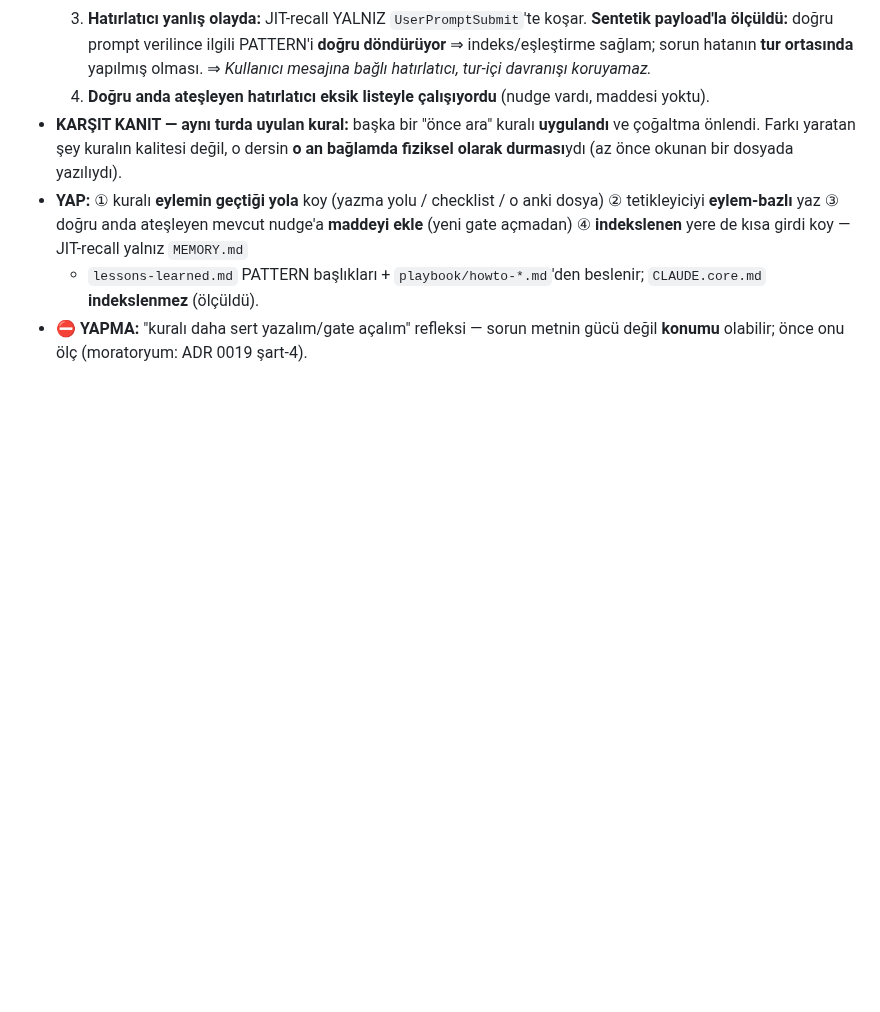
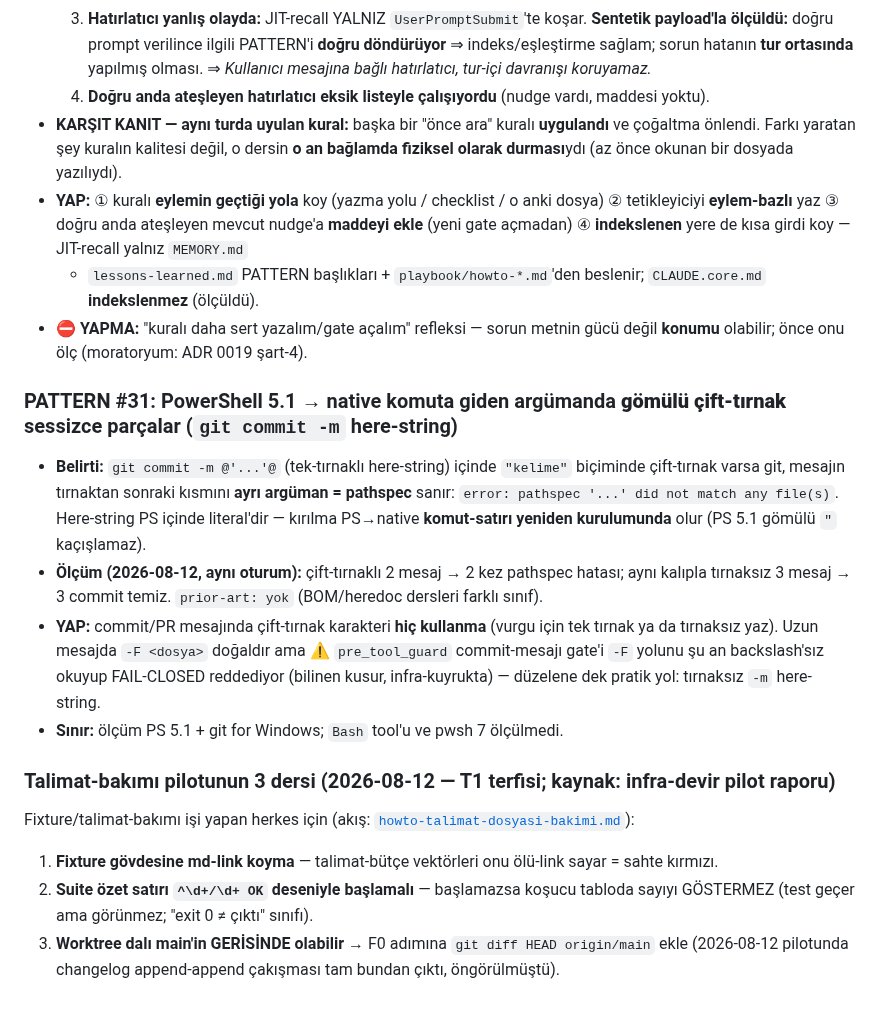
Before and after one commit to ix-works/DEV_CORE, a Markdown page: playbook/lessons-learned.md, the part around the change. Rendered like a GitHub page; blank space fills up the shorter version.

Commit message:
docs(lessons): PATTERN #31 (PS 5.1 gomulu cift-tirnak native-arg kirilmasi) + pilot 3 dersi (T1) (#124)
- #31: git commit -m here-string icinde cift-tirnak -> pathspec hatasi. Olcum ayni oturum:
  tirnakli 2/2 FAIL, tirnaksiz 3/3 OK. prior-art: yok (BOM/heredoc dersleri farkli sinif).
  Not: -F alternatifi pre_tool_guard yol-okuma kusuru yuzunden su an kapali (infra-kuyruk,
  proje deferred-triggers kaydi).
- Talimat-bakimi pilotunun 3 dersi T1 terfisiyle islendi (tetik: playbook'a ilk dokunus):
  fixture-govdesinde md-link yok / suite ozet deseni / worktree-geride F0 adimi.

Co-authored-by: D_OYILMAZ <oyilmaz@trakyaholding.com.tr>
Co-authored-by: Claude Fable 5 <noreply@anthropic.com>

```diff
--- a/playbook/lessons-learned.md
+++ b/playbook/lessons-learned.md
@@ -701,3 +701,26 @@ Forward progress doğal refleks, ama **verification refleksini geliştirmek** si
   **indekslenmez** (ölçüldü).
 - ⛔ **YAPMA:** "kuralı daha sert yazalım/gate açalım" refleksi — sorun metnin gücü değil
   **konumu** olabilir; önce onu ölç (moratoryum: ADR 0019 şart-4).
+
+### PATTERN #31: PowerShell 5.1 → native komuta giden argümanda **gömülü çift-tırnak** sessizce parçalar (`git commit -m` here-string)
+
+- **Belirti:** `git commit -m @'...'@` (tek-tırnaklı here-string) içinde `"kelime"` biçiminde
+  çift-tırnak varsa git, mesajın tırnaktan sonraki kısmını **ayrı argüman = pathspec** sanır:
+  `error: pathspec '...' did not match any file(s)`. Here-string PS içinde literal'dir —
+  kırılma PS→native **komut-satırı yeniden kurulumunda** olur (PS 5.1 gömülü `"` kaçışlamaz).
+- **Ölçüm (2026-08-12, aynı oturum):** çift-tırnaklı 2 mesaj → 2 kez pathspec hatası;
+  aynı kalıpla tırnaksız 3 mesaj → 3 commit temiz. `prior-art: yok` (BOM/heredoc dersleri farklı sınıf).
+- **YAP:** commit/PR mesajında çift-tırnak karakteri **hiç kullanma** (vurgu için tek tırnak
+  ya da tırnaksız yaz). Uzun mesajda `-F <dosya>` doğaldır ama ⚠ `pre_tool_guard` commit-mesajı
+  gate'i `-F` yolunu şu an backslash'sız okuyup FAIL-CLOSED reddediyor (bilinen kusur, infra-kuyrukta)
+  — düzelene dek pratik yol: tırnaksız `-m` here-string.
+- **Sınır:** ölçüm PS 5.1 + git for Windows; `Bash` tool'u ve pwsh 7 ölçülmedi.
+
+### Talimat-bakımı pilotunun 3 dersi (2026-08-12 — T1 terfisi; kaynak: infra-devir pilot raporu)
+
+Fixture/talimat-bakımı işi yapan herkes için (akış: [`howto-talimat-dosyasi-bakimi.md`](howto-talimat-dosyasi-bakimi.md)):
+1. **Fixture gövdesine md-link koyma** — talimat-bütçe vektörleri onu ölü-link sayar = sahte kırmızı.
+2. **Suite özet satırı `^\d+/\d+ OK` deseniyle başlamalı** — başlamazsa koşucu tabloda sayıyı GÖSTERMEZ
+   (test geçer ama görünmez; "exit 0 ≠ çıktı" sınıfı).
+3. **Worktree dalı main'in GERİSİNDE olabilir** → F0 adımına `git diff HEAD origin/main` ekle
+   (2026-08-12 pilotunda changelog append-append çakışması tam bundan çıktı, öngörülmüştü).
```
